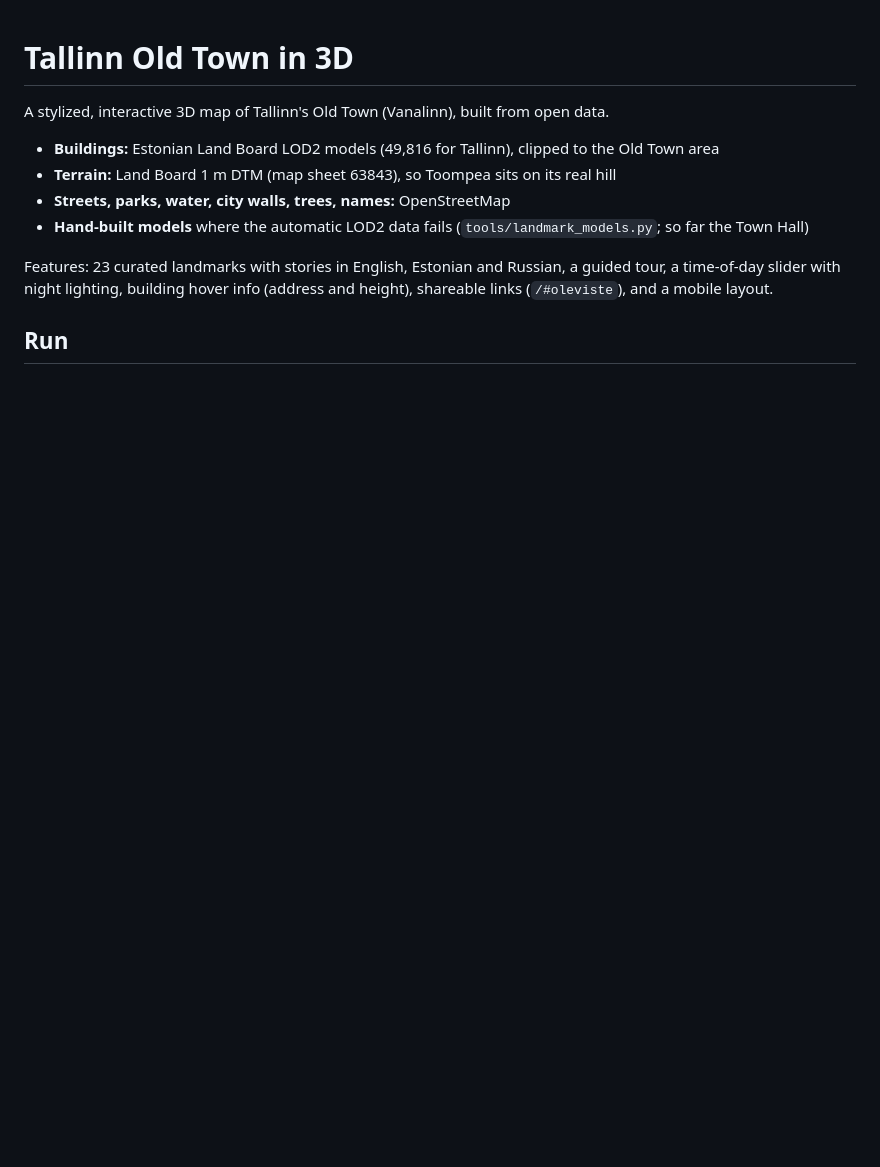
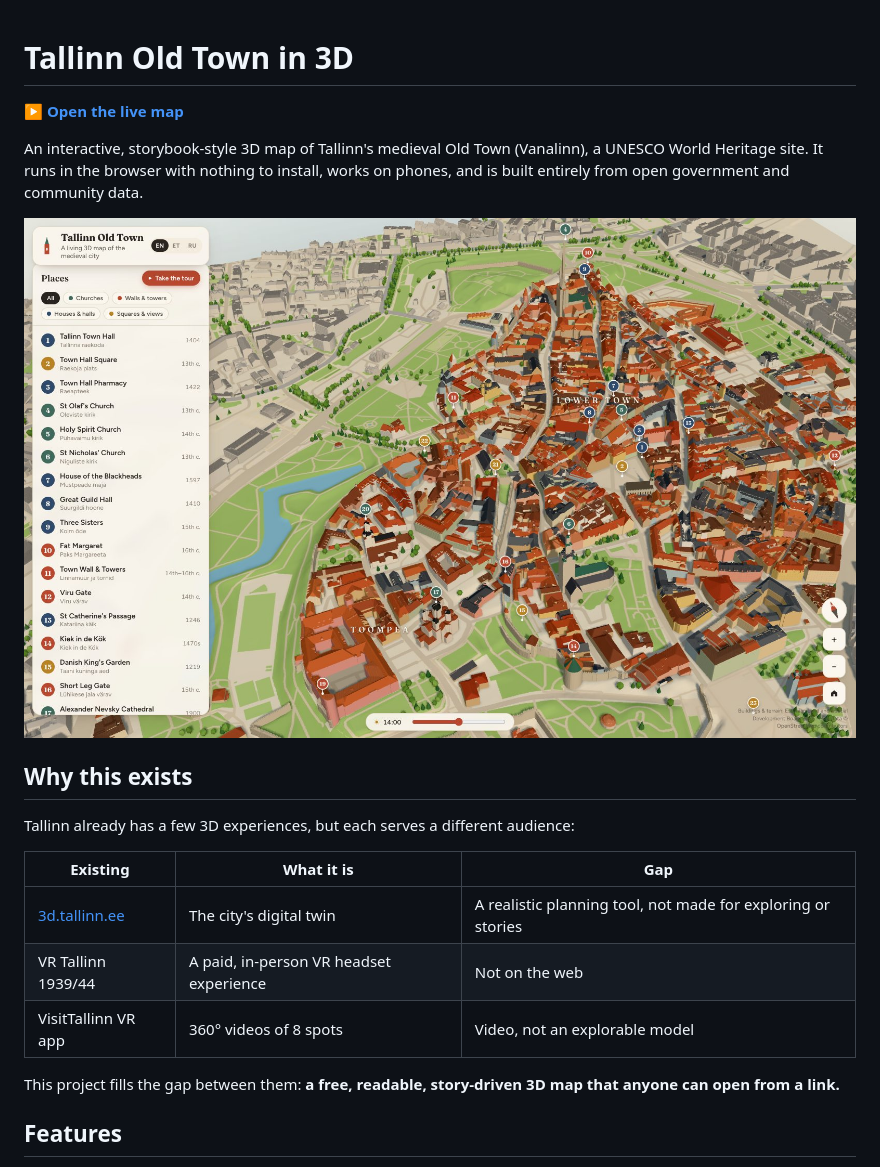
Before and after one commit to ShishirRijal/tallinn-3d, a Markdown page: README.md, the part around the change printed below. GitHub-like rendering; pictures changed too: docs/screenshots/hero.jpg (added); blank space fills up the shorter version.

Commit message:
Expand README with screenshots, background and data pipeline

```diff
--- a/README.md
+++ b/README.md
@@ -1,12 +1,22 @@
 # Tallinn Old Town in 3D
 
-A stylized, interactive 3D map of Tallinn's Old Town (Vanalinn), built from open data.
+**[▶ Open the live map](https://shishirrijal.github.io/tallinn-3d/)**
 
-- **Buildings:** Estonian Land Board LOD2 models (49,816 for Tallinn), clipped to the Old Town area
-- **Terrain:** Land Board 1 m DTM (map sheet 63843), so Toompea sits on its real hill
-- **Streets, parks, water, city walls, trees, names:** OpenStreetMap
-- **Hand-built models** where the automatic LOD2 data fails (`tools/landmark_models.py`; so far the Town Hall)
+An interactive, storybook-style 3D map of Tallinn's medieval Old Town (Vanalinn), a UNESCO World Heritage site. It runs in the browser with nothing to install, works on phones, and is built entirely from open government and community data.
 
-Features: 23 curated landmarks with stories in English, Estonian and Russian, a guided tour, a time-of-day slider with night lighting, building hover info (address and height), shareable links (`/#oleviste`), and a mobile layout.
+![Tallinn Old Town overview](docs/screenshots/hero.jpg)
 
-## Run
+## Why this exists
+
+Tallinn already has a few 3D experiences, but each serves a different audience:
+
+| Existing | What it is | Gap |
+|---|---|---|
+| [3d.tallinn.ee](https://3d.tallinn.ee) | The city's digital twin | A realistic planning tool, not made for exploring or stories |
+| VR Tallinn 1939/44 | A paid, in-person VR headset experience | Not on the web |
+| VisitTallinn VR app | 360° videos of 8 spots | Video, not an explorable model |
+
+This project fills the gap between them: **a free, readable, story-driven 3D map that anyone can open from a link.**
+
+## Features
+
```
Also changed, not shown: other parts of README.md (+67 -8 lines), docs/screenshots/golden.jpg (added), docs/screenshots/mobile.jpg (added), docs/screenshots/night.jpg (added), docs/screenshots/townhall.jpg (added).
